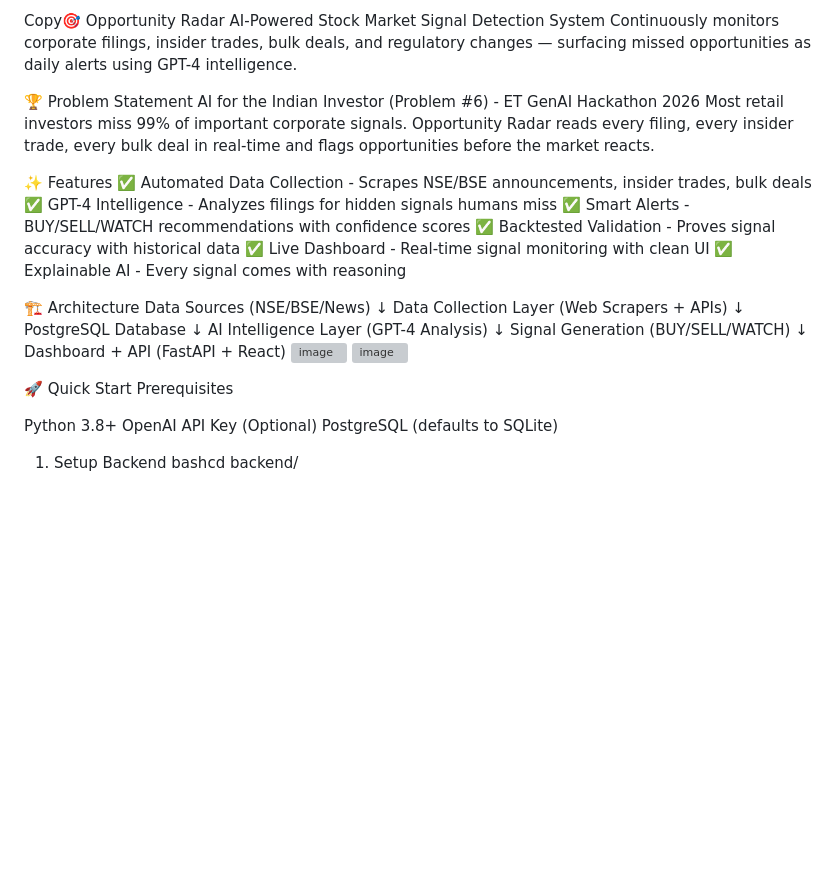
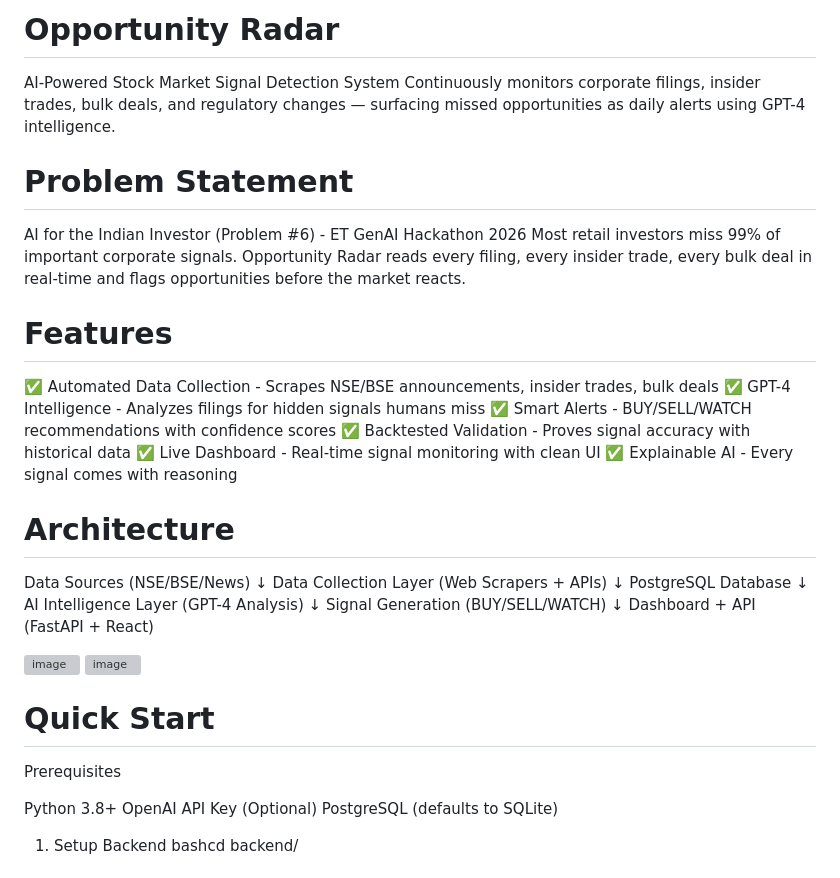
Before and after one commit to Madhurinagalakshmi/Opportunity-Radar, a Markdown page: README.md, the part around the change. GitHub-like rendering; blank space fills up the shorter version; grey boxes are pictures that could not be loaded.

```diff
--- a/README.md
+++ b/README.md
@@ -1,12 +1,12 @@
-Copy🎯 Opportunity Radar
+# Opportunity Radar
 AI-Powered Stock Market Signal Detection System
 Continuously monitors corporate filings, insider trades, bulk deals, and regulatory changes — surfacing missed opportunities as daily alerts using GPT-4 intelligence.
 
-🏆 Problem Statement
+# Problem Statement
 AI for the Indian Investor (Problem #6) - ET GenAI Hackathon 2026
 Most retail investors miss 99% of important corporate signals. Opportunity Radar reads every filing, every insider trade, every bulk deal in real-time and flags opportunities before the market reacts.
 
-✨ Features
+# Features
 ✅ Automated Data Collection - Scrapes NSE/BSE announcements, insider trades, bulk deals
 ✅ GPT-4 Intelligence - Analyzes filings for hidden signals humans miss
 ✅ Smart Alerts - BUY/SELL/WATCH recommendations with confidence scores
@@ -14,7 +14,7 @@ Most retail investors miss 99% of important corporate signals. Opportunity Radar
 ✅ Live Dashboard - Real-time signal monitoring with clean UI
 ✅ Explainable AI - Every signal comes with reasoning
 
-🏗️ Architecture
+# Architecture
 Data Sources (NSE/BSE/News)
     ↓
 Data Collection Layer (Web Scrapers + APIs)
@@ -26,10 +26,12 @@ AI Intelligence Layer (GPT-4 Analysis)
 Signal Generation (BUY/SELL/WATCH)
     ↓
 Dashboard + API (FastAPI + React)
+
+
 <img width="1859" height="426" alt="image" src="https://github.com/user-attachments/assets/80893637-18e3-4f8f-bf76-eb132681ee03" />
 <img width="1824" height="844" alt="image" src="https://github.com/user-attachments/assets/693e343e-c7f5-48e2-b0f8-4ee2669f44a6" />
 
-🚀 Quick Start
+# Quick Start
 Prerequisites
 
 Python 3.8+
```
